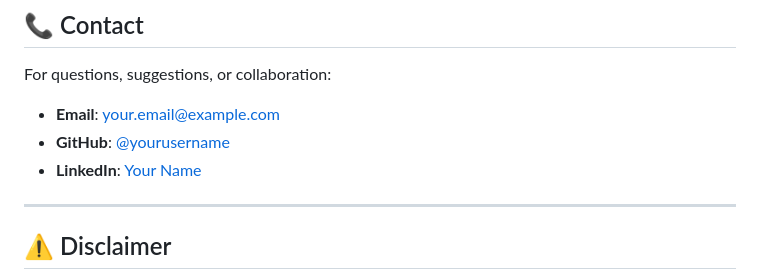
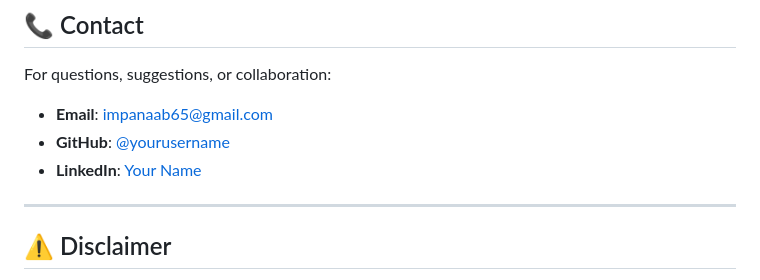
Before and after one commit to impanaab/SafeLink-AI, a Markdown page: README.md, the part around one of its changes. Drawn GitHub-style.

Commit message:
Update author and contact information in README

```diff
--- a/README.md
+++ b/README.md
@@ -329,9 +329,9 @@ This project is licensed under the MIT License - see the [LICENSE](LICENSE) file
 
 For questions, suggestions, or collaboration:
 
-- **Email**: your.email@example.com
-- **GitHub**: [@yourusername](https://github.com/yourusername)
-- **LinkedIn**: [Your Name](https://linkedin.com/in/yourprofile)
+- **Email**: impanaab65@gmail.com
+- **GitHub**: [@yourusername](https://github.com/impanaab)
+- **LinkedIn**: [Your Name](https://linkedin.com/in/impanaab)
 
 ---
 
```
Also changed, not shown: other parts of README.md (+1 -1 lines).
